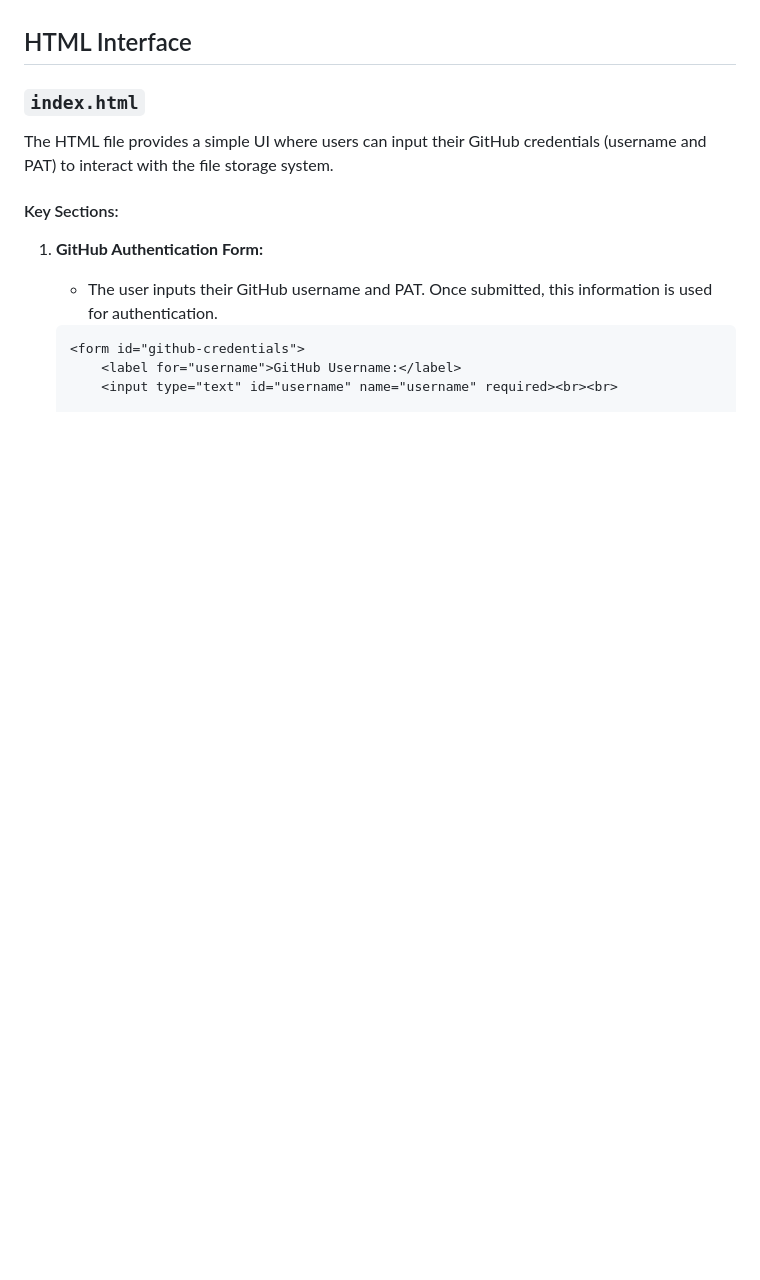
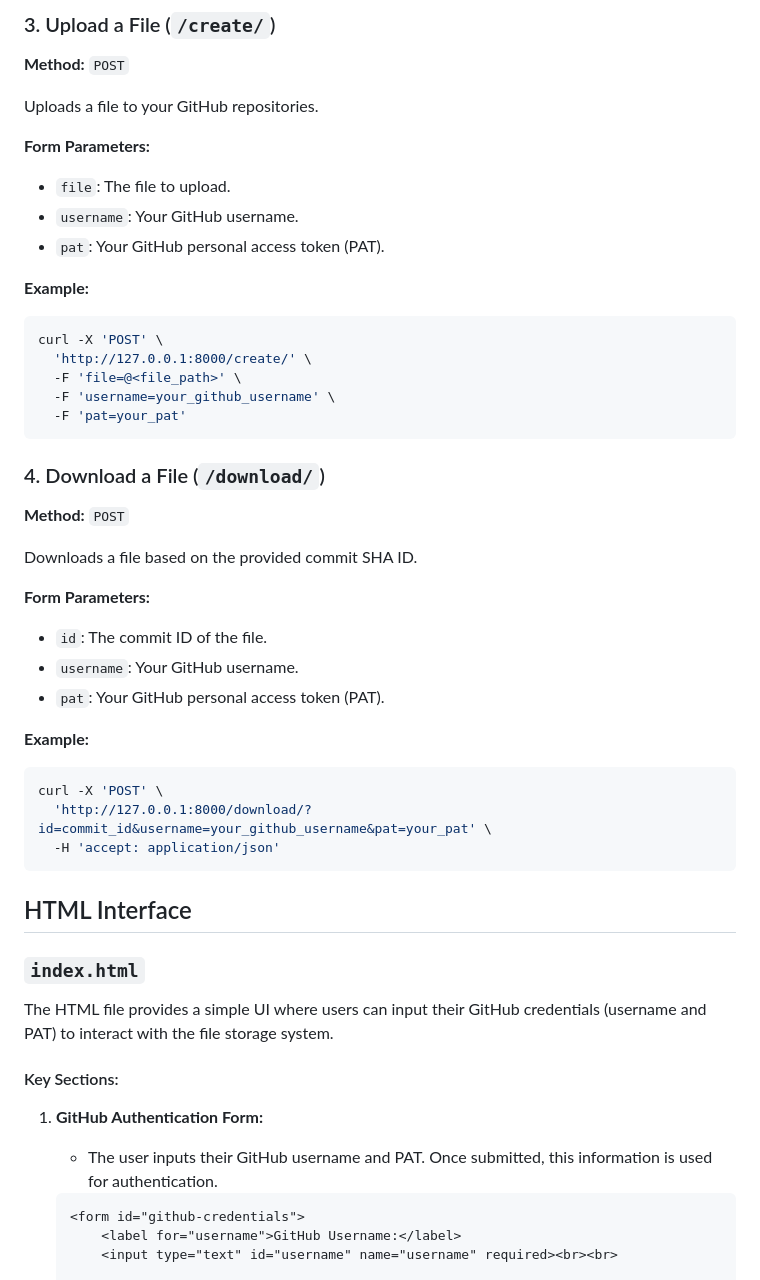
Before and after one commit to bozoten/CommitCloud, a Markdown page: README.md, the part around one of its changes. GitHub-like rendering; blank space fills up the shorter version.

````diff
--- a/README.md
+++ b/README.md
@@ -12,3 +87,40 @@
+### 3. Upload a File (`/create/`)
+
+**Method:** `POST`
+
+Uploads a file to your GitHub repositories.
+
+**Form Parameters:**
+- `file`: The file to upload.
+- `username`: Your GitHub username.
+- `pat`: Your GitHub personal access token (PAT).
+
+**Example:**
+```bash
+curl -X 'POST' \
+  'http://127.0.0.1:8000/create/' \
+  -F 'file=@<file_path>' \
+  -F 'username=your_github_username' \
+  -F 'pat=your_pat'
+```
+
+### 4. Download a File (`/download/`)
+
+**Method:** `POST`
+
+Downloads a file based on the provided commit SHA ID.
+
+**Form Parameters:**
+- `id`: The commit ID of the file.
+- `username`: Your GitHub username.
+- `pat`: Your GitHub personal access token (PAT).
+
+**Example:**
+```bash
+curl -X 'POST' \
+  'http://127.0.0.1:8000/download/?id=commit_id&username=your_github_username&pat=your_pat' \
+  -H 'accept: application/json'
+```
 ## HTML Interface
 
 ### `index.html`
````
Also changed, not shown: other parts of README.md (+75 -0 lines).
